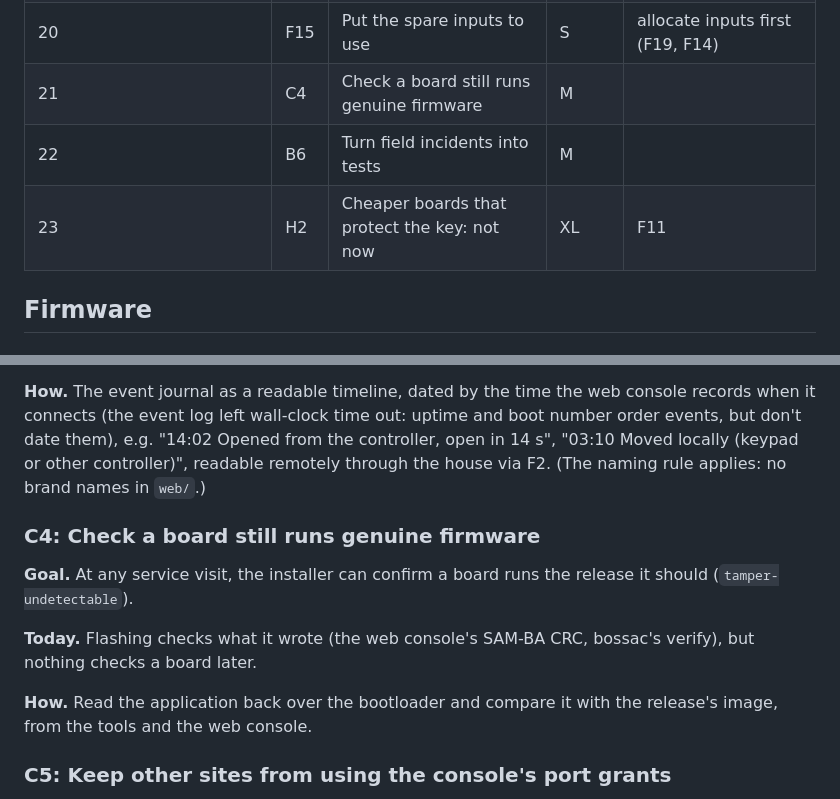
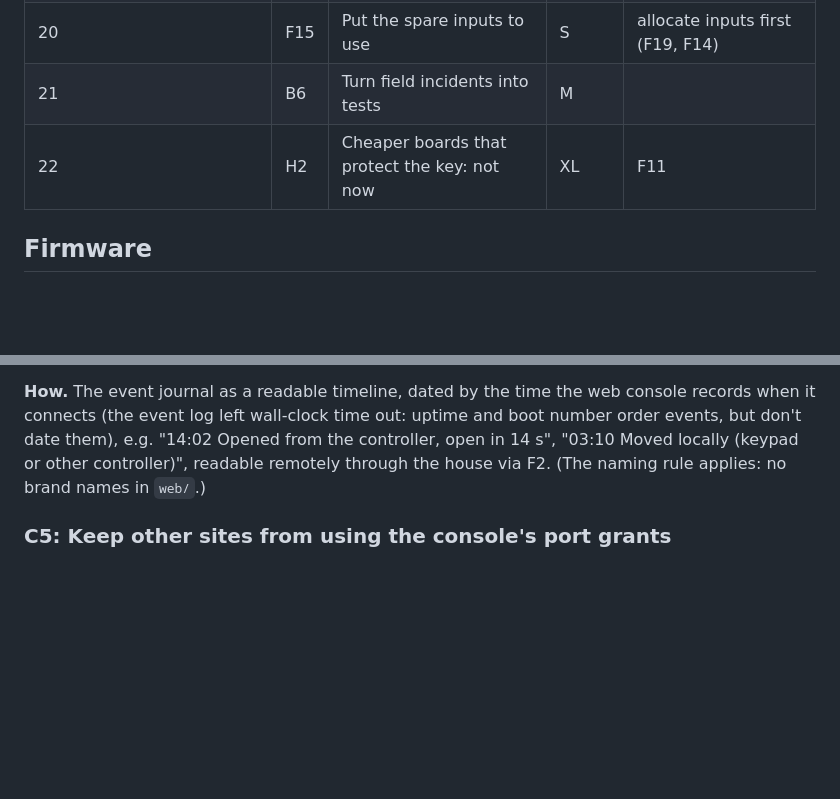
Before and after one commit to ccirone2/LoRa-GateLink, a Markdown page: ROADMAP.md, 2 parts joined by grey strips. Drawn GitHub-style; blank space fills up the shorter version.

Commit message:
ROADMAP: drop C4 (read-back check); tamper-undetectable accepted: reflash the release at a visit. The 1200-baud touch erases the app's vector table; BOOTPROT is off
Co-Authored-By: Claude Opus 5.5 (1M context) <noreply@anthropic.com>
Claude-Session: https://claude.ai/code/session_01VTCnJLCBq1sMnDMdLAwyk6

```diff
--- a/ROADMAP.md
+++ b/ROADMAP.md
@@ -50,9 +50,8 @@ diagnosability; then the homeowner, installer and developer, in that order), the
 | 18 | F8 | Serve more than one gate from one house | L | H1, and a second gate at this site |
 | 19 | C5 | Keep other sites from using the console's port grants | S | the owner's domain |
 | 20 | F15 | Put the spare inputs to use | S | allocate inputs first (F19, F14) |
-| 21 | C4 | Check a board still runs genuine firmware | M | |
-| 22 | B6 | Turn field incidents into tests | M | |
-| 23 | H2 | Cheaper boards that protect the key: not now | XL | F11 |
+| 21 | B6 | Turn field incidents into tests | M | |
+| 22 | H2 | Cheaper boards that protect the key: not now | XL | F11 |
 
 ## Firmware
 
@@ -313,16 +312,6 @@ event log left wall-clock time out: uptime and boot number order events, but don
 locally (keypad or other controller)", readable remotely through the house via F2. (The naming rule applies: no brand
 names in `web/`.)
 
-### C4: Check a board still runs genuine firmware
-
-**Goal.** At any service visit, the installer can confirm a board runs the release it should (`tamper-undetectable`).
-
-**Today.** Flashing checks what it wrote (the web console's SAM-BA CRC, bossac's verify), but nothing checks a board
-later.
-
-**How.** Read the application back over the bootloader and compare it with the release's image, from the tools and the
-web console.
-
 ### C5: Keep other sites from using the console's port grants
 
 **Goal.** Only the GateLink console can use the Web Serial grants a browser gives it (`shared-github-io-origin`).
```
Also changed, not shown: docs/development.md (+3 -1 lines), docs/threat-model.md (+1 -1 lines).
